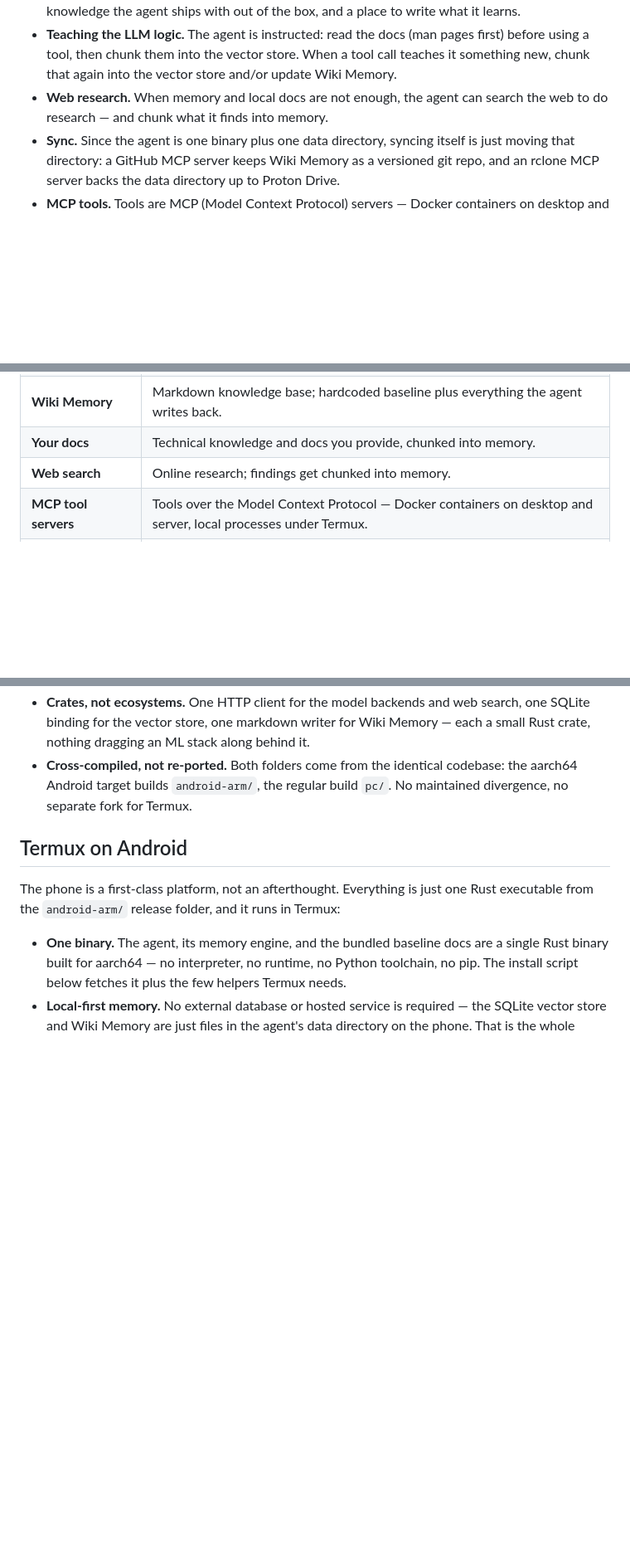
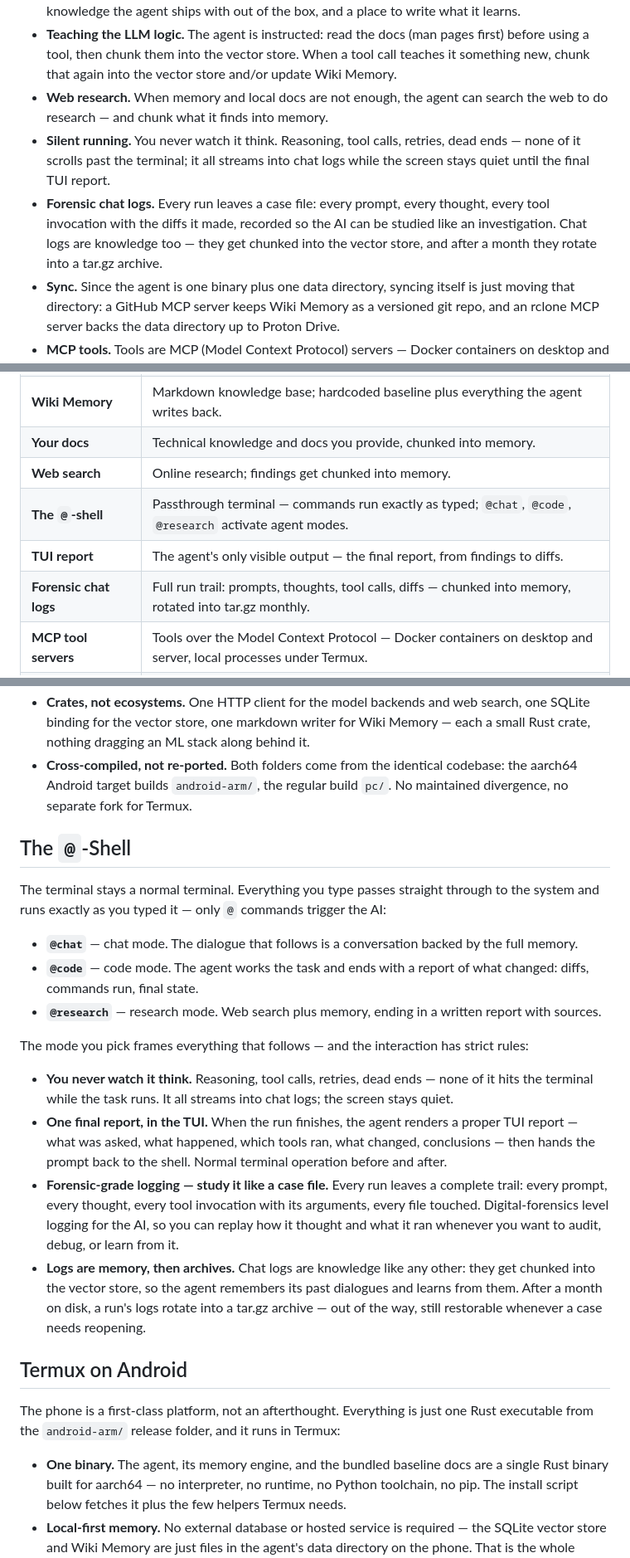
Before and after one commit to decyphertek-io/DeCypherTek.ai, a Markdown page: README.md, 3 parts joined by grey strips. Shown at 83% size. Drawn GitHub-style; blank space fills up the shorter version.

Commit message:
docs: add the @-shell - passthrough commands, mode triggers, TUI report, forensic chat logs

```diff
--- a/README.md
+++ b/README.md
@@ -32,6 +33,8 @@ The whole thing is one native Rust executable per platform — one codebase cros
 - **Hardcoded Wiki Memory.** Wiki Memory is markdown, so it is technically docs: curated baseline knowledge the agent ships with out of the box, and a place to write what it learns.
 - **Teaching the LLM logic.** The agent is instructed: read the docs (man pages first) before using a tool, then chunk them into the vector store. When a tool call teaches it something new, chunk that again into the vector store and/or update Wiki Memory.
 - **Web research.** When memory and local docs are not enough, the agent can search the web to do research — and chunk what it finds into memory.
+- **Silent running.** You never watch it think. Reasoning, tool calls, retries, dead ends — none of it scrolls past the terminal; it all streams into chat logs while the screen stays quiet until the final TUI report.
+- **Forensic chat logs.** Every run leaves a case file: every prompt, every thought, every tool invocation with the diffs it made, recorded so the AI can be studied like an investigation. Chat logs are knowledge too — they get chunked into the vector store, and after a month they rotate into a tar.gz archive.
 - **Sync.** Since the agent is one binary plus one data directory, syncing itself is just moving that directory: a GitHub MCP server keeps Wiki Memory as a versioned git repo, and an rclone MCP server backs the data directory up to Proton Drive.
 - **MCP tools.** Tools are MCP (Model Context Protocol) servers — Docker containers on desktop and server, local processes under Termux on Android.
 - **One Rust executable.** Everything — the agent, its memory engine, the bundled baseline docs — compiles into a single native binary: no interpreter, no runtime, no framework. That is also what makes self-replication easy.
@@ -93,6 +113,9 @@ flowchart TB
 | **Wiki Memory** | Markdown knowledge base; hardcoded baseline plus everything the agent writes back. |
 | **Your docs** | Technical knowledge and docs you provide, chunked into memory. |
 | **Web search** | Online research; findings get chunked into memory. |
+| **The `@`-shell** | Passthrough terminal — commands run exactly as typed; `@chat`, `@code`, `@research` activate agent modes. |
+| **TUI report** | The agent's only visible output — the final report, from findings to diffs. |
+| **Forensic chat logs** | Full run trail: prompts, thoughts, tool calls, diffs — chunked into memory, rotated into tar.gz monthly. |
 | **MCP tool servers** | Tools over the Model Context Protocol — Docker containers on desktop and server, local processes under Termux. |
 | **Sync MCP servers** | Backup and restore of the data directory — GitHub for versioned Wiki Memory, Proton Drive via rclone. |
 | **Rust binary** | One native executable per release folder — `android-arm/` for Termux, `pc/` for standard computers; the self-replication vehicle. |
@@ -135,6 +158,21 @@ releases/
 - **Crates, not ecosystems.** One HTTP client for the model backends and web search, one SQLite binding for the vector store, one markdown writer for Wiki Memory — each a small Rust crate, nothing dragging an ML stack along behind it.
 - **Cross-compiled, not re-ported.** Both folders come from the identical codebase: the aarch64 Android target builds `android-arm/`, the regular build `pc/`. No maintained divergence, no separate fork for Termux.
 
+## The `@`-Shell
+
+The terminal stays a normal terminal. Everything you type passes straight through to the system and runs exactly as you typed it — only `@` commands trigger the AI:
+
+- **`@chat`** — chat mode. The dialogue that follows is a conversation backed by the full memory.
+- **`@code`** — code mode. The agent works the task and ends with a report of what changed: diffs, commands run, final state.
+- **`@research`** — research mode. Web search plus memory, ending in a written report with sources.
+
+The mode you pick frames everything that follows — and the interaction has strict rules:
+
+- **You never watch it think.** Reasoning, tool calls, retries, dead ends — none of it hits the terminal while the task runs. It all streams into chat logs; the screen stays quiet.
+- **One final report, in the TUI.** When the run finishes, the agent renders a proper TUI report — what was asked, what happened, which tools ran, what changed, conclusions — then hands the prompt back to the shell. Normal terminal operation before and after.
+- **Forensic-grade logging — study it like a case file.** Every run leaves a complete trail: every prompt, every thought, every tool invocation with its arguments, every file touched. Digital-forensics level logging for the AI, so you can replay how it thought and what it ran whenever you want to audit, debug, or learn from it.
+- **Logs are memory, then archives.** Chat logs are knowledge like any other: they get chunked into the vector store, so the agent remembers its past dialogues and learns from them. After a month on disk, a run's logs rotate into a tar.gz archive — out of the way, still restorable whenever a case needs reopening.
+
 ## Termux on Android
 
 The phone is a first-class platform, not an afterthought. Everything is just one Rust executable from the `android-arm/` release folder, and it runs in Termux:
```
Also changed, not shown: other parts of README.md (+23 -1 lines).
